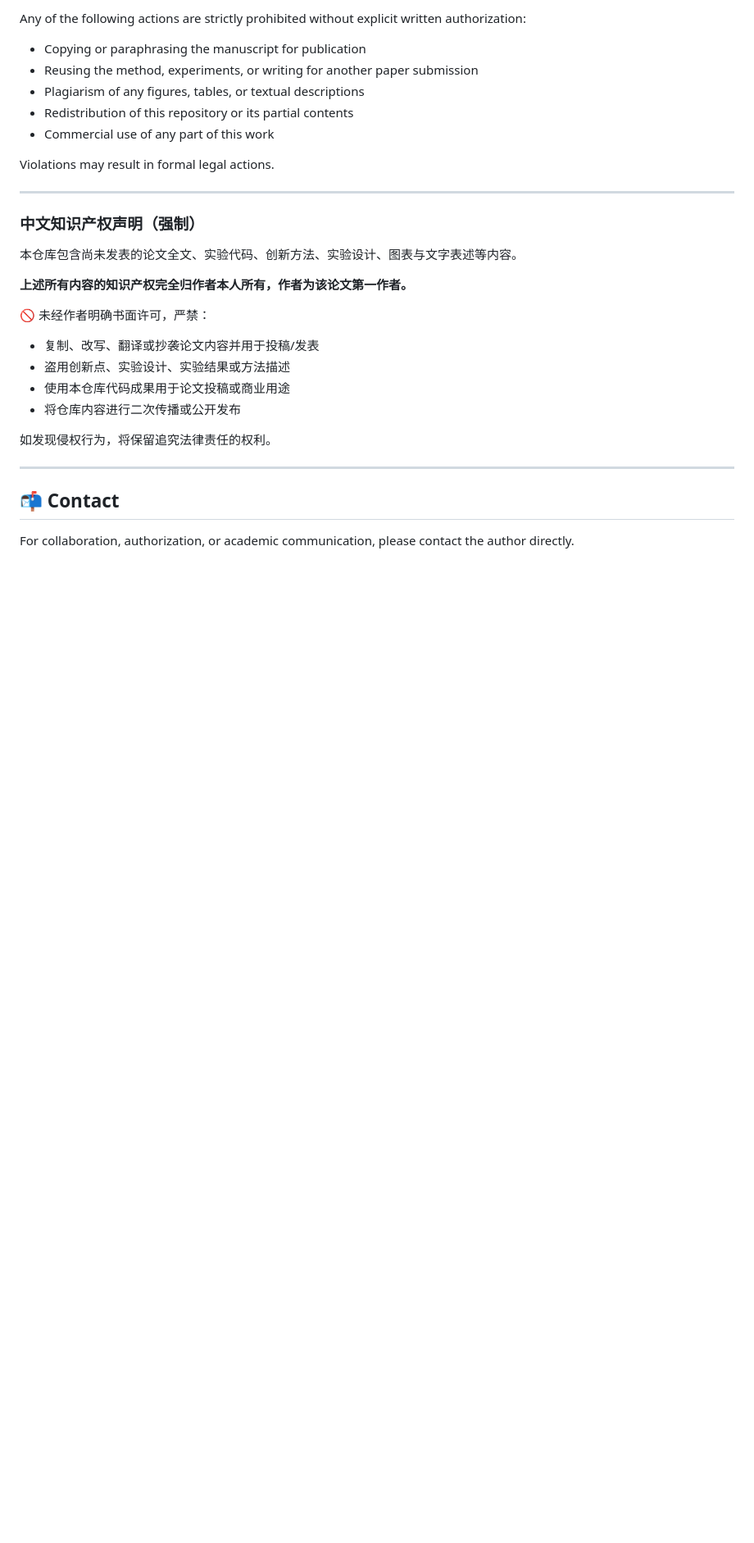
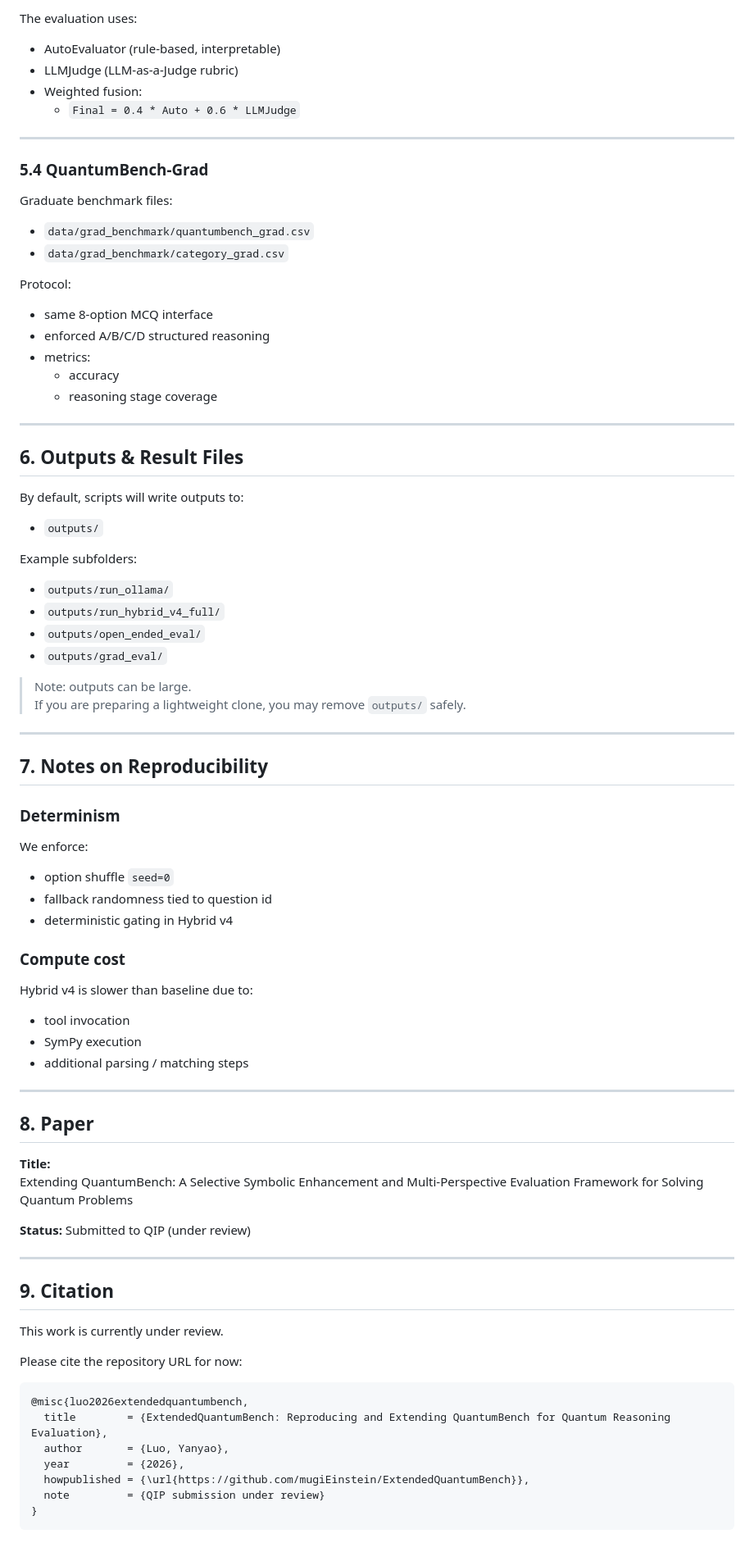
Before and after one commit to mugiEinstein/ExtendedQuantumBench, a Markdown page: README.md, the part around one of its changes. Shown at 82% size. Drawn GitHub-style; blank space fills up the shorter version.

````diff
--- a/README.md
+++ b/README.md
@@ -191,33 +259,90 @@ The author is the **first author** of this work.
 
-Any of the following actions are strictly prohibited without explicit written authorization:
+The evaluation uses:
 
-* Copying or paraphrasing the manuscript for publication
-* Reusing the method, experiments, or writing for another paper submission
-* Plagiarism of any figures, tables, or textual descriptions
-* Redistribution of this repository or its partial contents
-* Commercial use of any part of this work
-
-Violations may result in formal legal actions.
+- AutoEvaluator (rule-based, interpretable)
+- LLMJudge (LLM-as-a-Judge rubric)
+- Weighted fusion:
+  - `Final = 0.4 * Auto + 0.6 * LLMJudge`
 
 ---
 
-### 中文知识产权声明（强制）
+### 5.4 QuantumBench-Grad
 
-本仓库包含尚未发表的论文全文、实验代码、创新方法、实验设计、图表与文字表述等内容。
+Graduate benchmark files:
 
-**上述所有内容的知识产权完全归作者本人所有，作者为该论文第一作者。**
+- `data/grad_benchmark/quantumbench_grad.csv`
+- `data/grad_benchmark/category_grad.csv`
 
-🚫 未经作者明确书面许可，严禁：
+Protocol:
 
-* 复制、改写、翻译或抄袭论文内容并用于投稿/发表
-* 盗用创新点、实验设计、实验结果或方法描述
-* 使用本仓库代码成果用于论文投稿或商业用途
-* 将仓库内容进行二次传播或公开发布
-
-如发现侵权行为，将保留追究法律责任的权利。
+- same 8-option MCQ interface
+- enforced A/B/C/D structured reasoning
+- metrics:
+  - accuracy
+  - reasoning stage coverage
 
 ---
 
-## 📬 Contact
+## 6. Outputs & Result Files
 
-For collaboration, authorization, or academic communication, please contact the author directly.
+By default, scripts will write outputs to:
+
+- `outputs/`
+
+Example subfolders:
+
+- `outputs/run_ollama/`
+- `outputs/run_hybrid_v4_full/`
+- `outputs/open_ended_eval/`
+- `outputs/grad_eval/`
+
+> Note: outputs can be large.
+> If you are preparing a lightweight clone, you may remove `outputs/` safely.
+
+---
+
+## 7. Notes on Reproducibility
+
+### Determinism
+
+We enforce:
+
+- option shuffle `seed=0`
+- fallback randomness tied to question id
+- deterministic gating in Hybrid v4
+
+### Compute cost
+
+Hybrid v4 is slower than baseline due to:
+
+- tool invocation
+- SymPy execution
+- additional parsing / matching steps
+
+---
+
+## 8. Paper
+
+**Title:**
+Extending QuantumBench: A Selective Symbolic Enhancement and Multi-Perspective Evaluation Framework for Solving Quantum Problems
+
+**Status:** Submitted to QIP (under review)
+
+---
+
+## 9. Citation
+
+This work is currently under review.
+
+Please cite the repository URL for now:
+
+```bibtex
+@misc{luo2026extendedquantumbench,
+  title        = {ExtendedQuantumBench: Reproducing and Extending QuantumBench for Quantum Reasoning Evaluation},
+  author       = {Luo, Yanyao},
+  year         = {2026},
+  howpublished = {\url{https://github.com/mugiEinstein/ExtendedQuantumBench}},
+  note         = {QIP submission under review}
+}
+```
+
````
Also changed, not shown: other parts of README.md (+193 -109 lines), ARTIFACT.md (added, +121 -0 lines), Reproducibility.md (added, +224 -0 lines).
